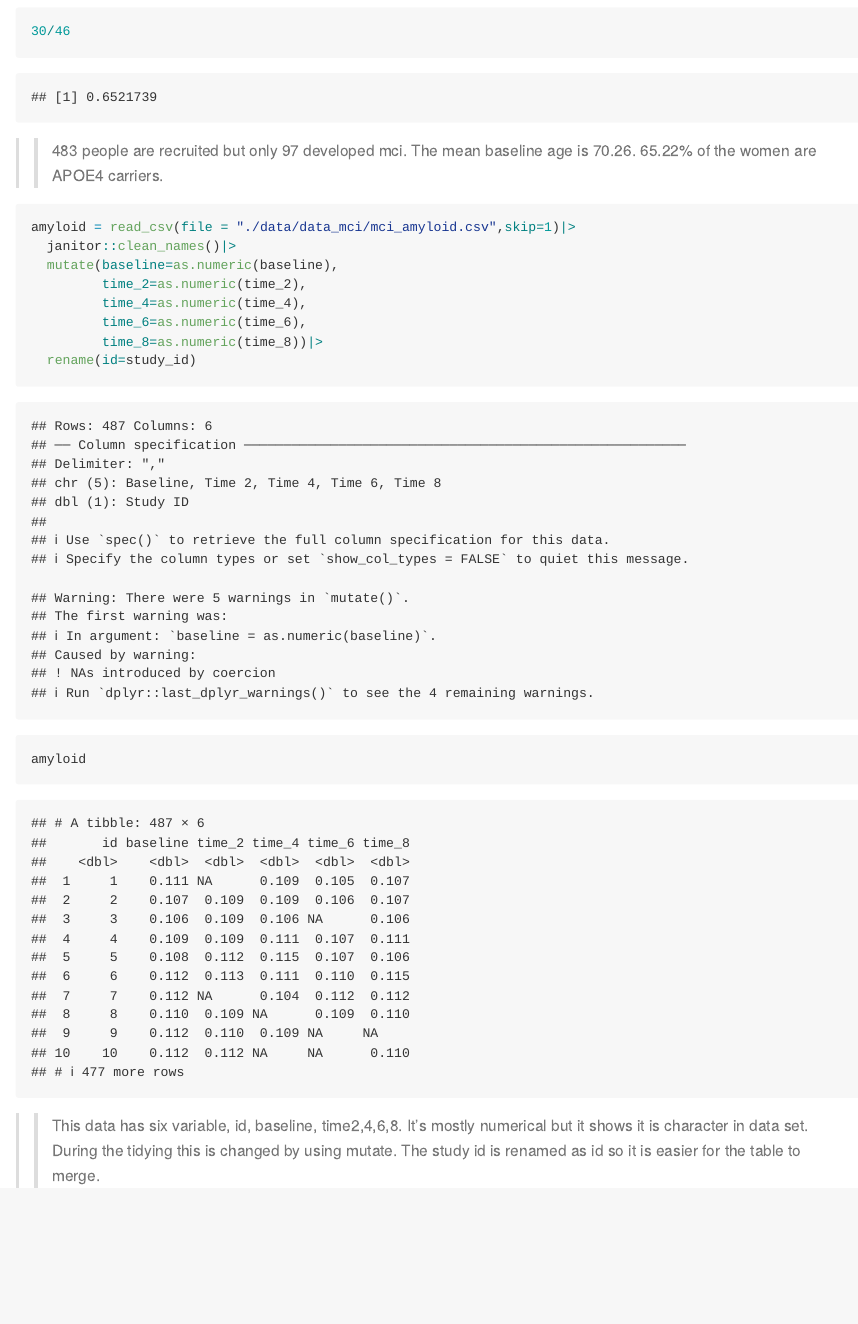
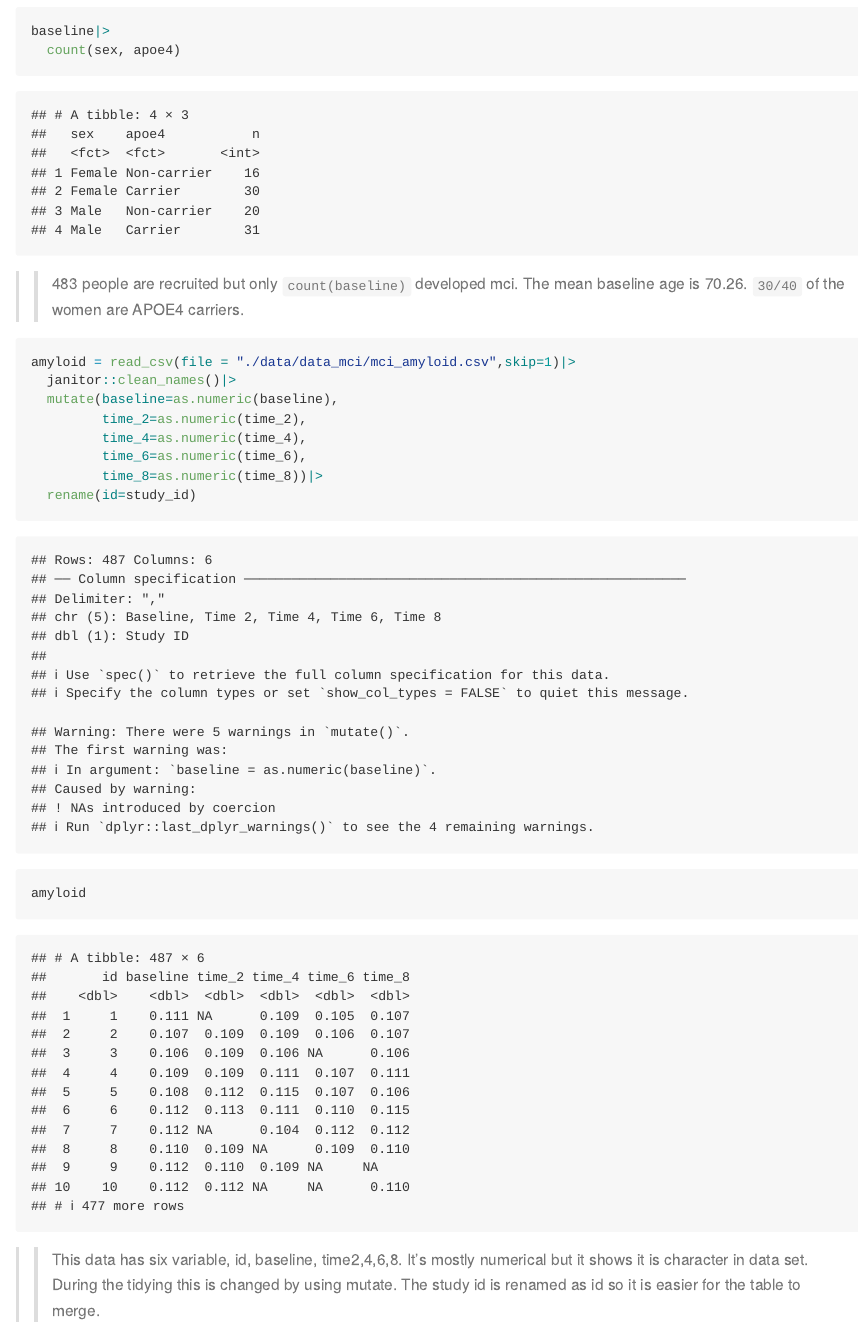
Before and after one commit to qc2336/p8105_hw2_qc2336, an R Markdown document (p8105_hw2_qc2336.Rmd): the page in a window 1100 px wide, from 7460 px down before the commit and from 6790 px down after it. The pictures show the output file p8105_hw2_qc2336.md that the author committed with the source, drawn offline in the style of GitHub; long lines of code are wrapped.

Commit message:
commit inline

````diff
--- a/p8105_hw2_qc2336.Rmd
+++ b/p8105_hw2_qc2336.Rmd
@@ -131,5 +127,5 @@
 ```
->> 483 people are recruited but only 97 developed mci. The mean baseline age is 70.26. 65.22% of the women are APOE4 carriers.
+>> 483 people are recruited but only `count(baseline)` developed mci. The mean baseline age is 70.26. `30/40` of the women are APOE4 carriers.
 
 ```{r}
 amyloid = read_csv(file = "./data/data_mci/mci_amyloid.csv",skip=1)|>
````
Also changed, not shown: p8105_hw2_qc2336.md, p8105_hw2_qc2336.Rmd (4 more changed lines).
